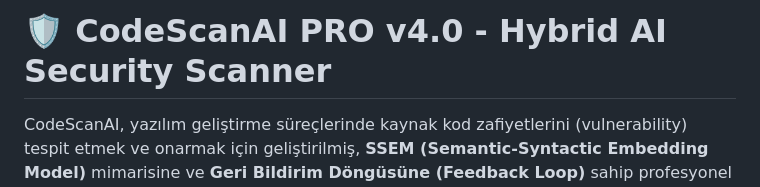
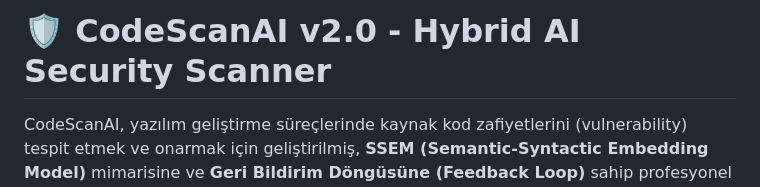
Before and after one commit to gonulomer01/Code-ScanAI_v2, a Markdown page: README.md, the part around the change. Drawn GitHub-style.

Commit message:
Update version in README for CodeScanAI

```diff
--- a/README.md
+++ b/README.md
@@ -1,4 +1,4 @@
-# 🛡️ CodeScanAI PRO v4.0 - Hybrid AI Security Scanner
+# 🛡️ CodeScanAI v2.0 - Hybrid AI Security Scanner
 
 CodeScanAI, yazılım geliştirme süreçlerinde kaynak kod zafiyetlerini (vulnerability) tespit etmek ve onarmak için geliştirilmiş, **SSEM (Semantic-Syntactic Embedding Model)** mimarisine ve **Geri Bildirim Döngüsüne (Feedback Loop)** sahip profesyonel bir siber güvenlik aracıdır.
 
```
